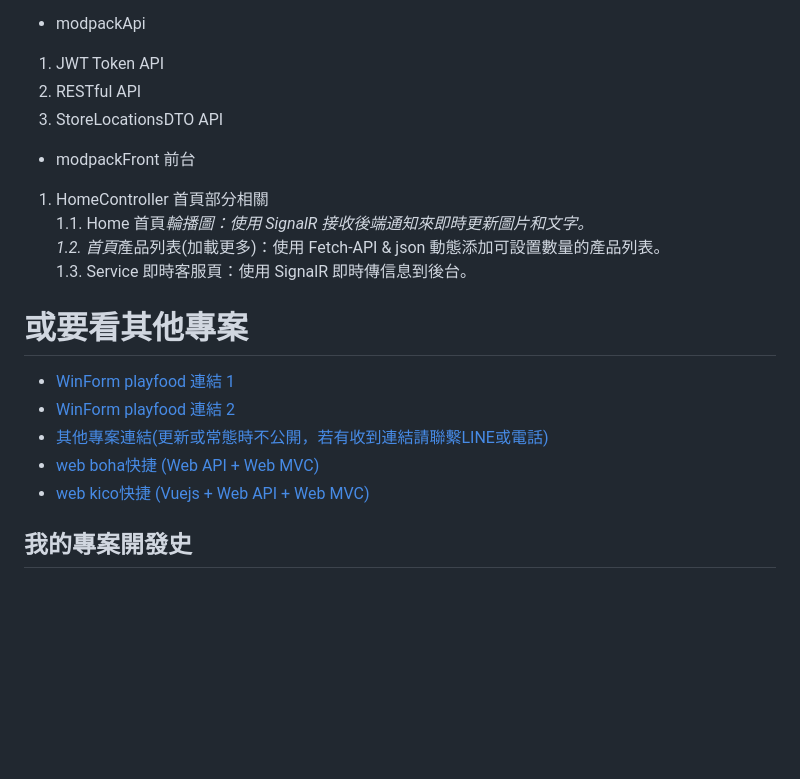
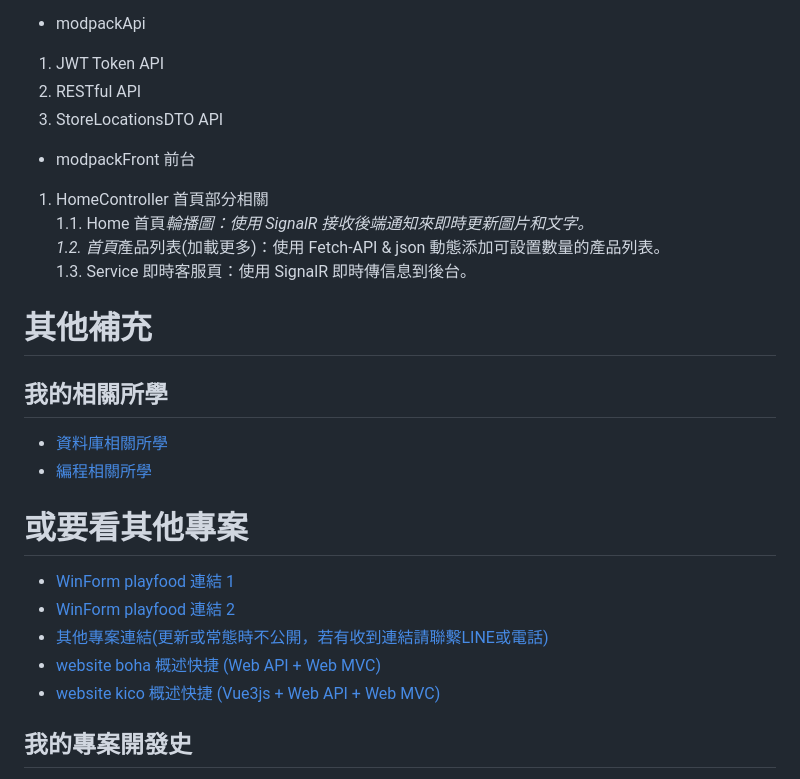
Before and after one commit to c-cat-er/ModPack, a Markdown page: README.md, the part around one of its changes. Drawn GitHub-style; blank space fills up the shorter version.

Commit message:
更新 README.md

```diff
--- a/README.md
+++ b/README.md
@@ -47,25 +42,27 @@
    6.1. 基本 RestfulAPI CRUD。
 
 - modpackApi
-
 1. JWT Token API
 2. RESTful API
 3. StoreLocationsDTO API
 
 - modpackFront 前台
-
 1. HomeController 首頁部分相關<br>
    1.1. Home 首頁*輪播圖：使用 SignalR 接收後端通知來即時更新圖片和文字。<br>
    1.2. 首頁*產品列表(加載更多)：使用 Fetch-API & json 動態添加可設置數量的產品列表。 <br>
    1.3. Service 即時客服頁：使用 SignalR 即時傳信息到後台。
 
+# 其他補充
+## 我的相關所學
+- [資料庫相關所學](https://github.com/c-cat-er/ModPack)
+- [編程相關所學](https://github.com/c-cat-er/ModPack)
+
 # 或要看其他專案
-
 - [WinForm playfood 連結 1](https://github.com/c-cat-er/playfood)
 - [WinForm playfood 連結 2](https://github.com/c-cat-er/playfood)
 - [其他專案連結(更新或常態時不公開，若有收到連結請聯繫LINE或電話)](https://github.com/c-cat-er/MyPublicWork)
-- [web boha快捷 (Web API + Web MVC)]()
-- [web kico快捷 (Vuejs + Web API + Web MVC)]()
+- [website boha 概述快捷 (Web API + Web MVC)](https://github.com/c-cat-er/playfood)
+- [website kico 概述快捷 (Vue3js + Web API + Web MVC)](https://github.com/c-cat-er/playfood)
 
 ## 我的專案開發史
 1. 2023-12 winform playfood
```
Also changed, not shown: other parts of README.md (+0 -5 lines).
